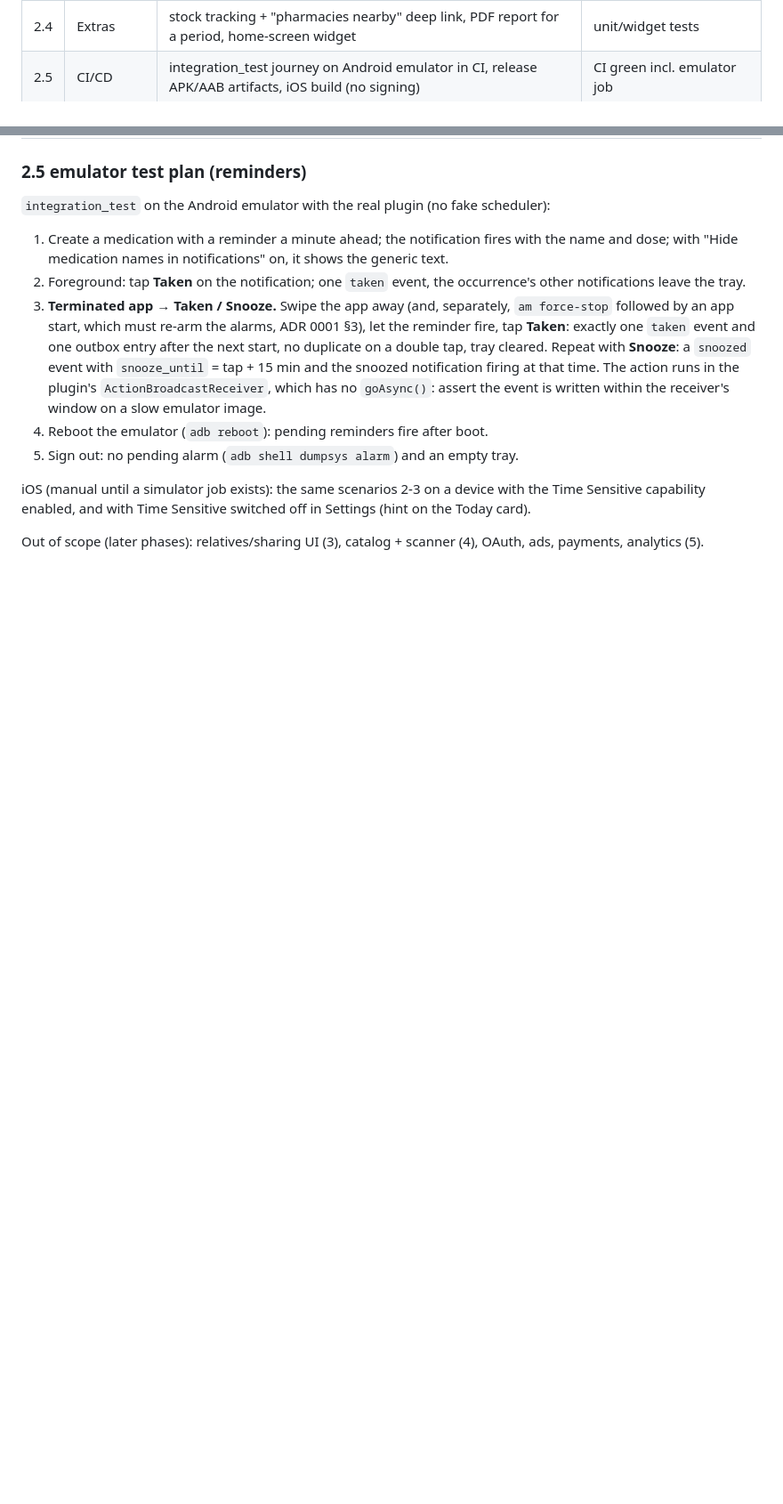
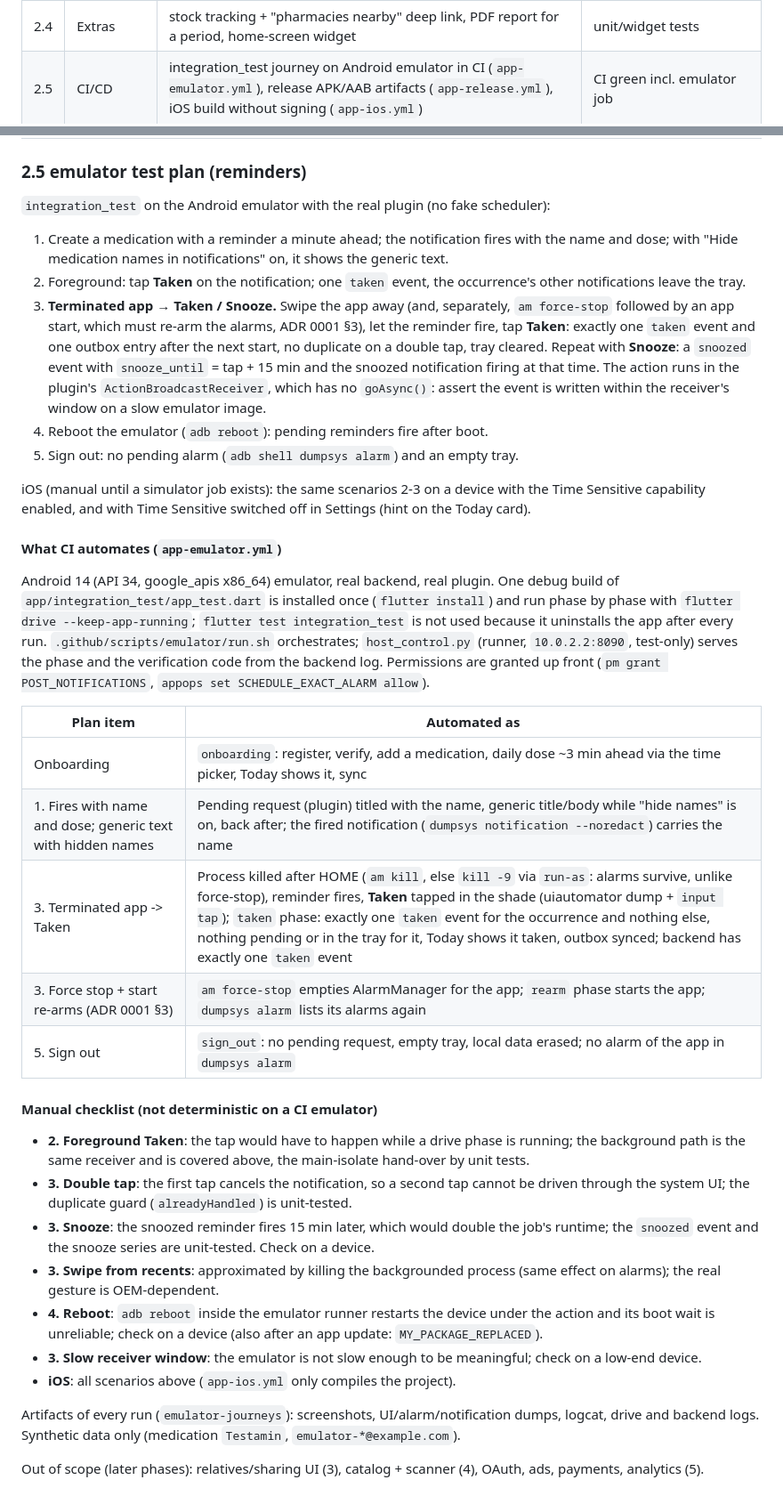
Before and after one commit to L0GIN0UT/PillPal, a Markdown page: docs/phase2-plan.md, 2 parts joined by grey strips. Shown at 89% size. GitHub-like rendering; blank space fills up the shorter version.

Commit message:
docs(docs): emulator journeys in CI and the manual reminder checklist (2.5)

```diff
--- a/docs/phase2-plan.md
+++ b/docs/phase2-plan.md
@@ -14,7 +14,7 @@ Each milestone is one PR into `main`, merged only with green CI.
 | 2.2 | Screens | onboarding + region confirm + register/verify/login; Today (occurrences from engine, mark taken/skip/snooze); medication add/edit (free input, privacy); schedule editor (all kinds); history calendar + adherence; settings (theme, senior mode, language, notification defaults) | widget tests per screen, golden-free |
 | 2.3 | Reminders | notification planner (rolling window ≤ 64 on iOS, horizon on Android), levels quiet/normal/persistent/alarm, actions Taken/Snooze/Skip (background isolate → outbox), exact-alarm permission flow, boot/timezone-change reschedule, OEM battery onboarding | planner unit tests with fake clock/tz; adapter tests with fake plugin |
 | 2.4 | Extras | stock tracking + "pharmacies nearby" deep link, PDF report for a period, home-screen widget | unit/widget tests |
-| 2.5 | CI/CD | integration_test journey on Android emulator in CI, release APK/AAB artifacts, iOS build (no signing) | CI green incl. emulator job |
+| 2.5 | CI/CD | integration_test journey on Android emulator in CI (`app-emulator.yml`), release APK/AAB artifacts (`app-release.yml`), iOS build without signing (`app-ios.yml`) | CI green incl. emulator job |
 
 ### 2.5 emulator test plan (reminders)
 
@@ -37,4 +37,40 @@ Each milestone is one PR into `main`, merged only with green CI.
 iOS (manual until a simulator job exists): the same scenarios 2-3 on a device with the Time Sensitive
 capability enabled, and with Time Sensitive switched off in Settings (hint on the Today card).
 
+#### What CI automates (`app-emulator.yml`)
+
+Android 14 (API 34, google_apis x86_64) emulator, real backend, real plugin. One debug build of
+`app/integration_test/app_test.dart` is installed once (`flutter install`) and run phase by phase with
+`flutter drive --keep-app-running`; `flutter test integration_test` is not used because it uninstalls the
+app after every run. `.github/scripts/emulator/run.sh` orchestrates; `host_control.py` (runner,
+`10.0.2.2:8090`, test-only) serves the phase and the verification code from the backend log.
+Permissions are granted up front (`pm grant POST_NOTIFICATIONS`, `appops set SCHEDULE_EXACT_ALARM allow`).
+
+| Plan item | Automated as |
+|---|---|
+| Onboarding | `onboarding`: register, verify, add a medication, daily dose ~3 min ahead via the time picker, Today shows it, sync |
+| 1. Fires with name and dose; generic text with hidden names | Pending request (plugin) titled with the name, generic title/body while "hide names" is on, back after; the fired notification (`dumpsys notification --noredact`) carries the name |
+| 3. Terminated app -> Taken | Process killed after HOME (`am kill`, else `kill -9` via `run-as`: alarms survive, unlike force-stop), reminder fires, **Taken** tapped in the shade (uiautomator dump + `input tap`); `taken` phase: exactly one `taken` event for the occurrence and nothing else, nothing pending or in the tray for it, Today shows it taken, outbox synced; backend has exactly one `taken` event |
+| 3. Force stop + start re-arms (ADR 0001 §3) | `am force-stop` empties AlarmManager for the app; `rearm` phase starts the app; `dumpsys alarm` lists its alarms again |
+| 5. Sign out | `sign_out`: no pending request, empty tray, local data erased; no alarm of the app in `dumpsys alarm` |
+
+#### Manual checklist (not deterministic on a CI emulator)
+
+- **2. Foreground Taken**: the tap would have to happen while a drive phase is running; the background
+  path is the same receiver and is covered above, the main-isolate hand-over by unit tests.
+- **3. Double tap**: the first tap cancels the notification, so a second tap cannot be driven through the
+  system UI; the duplicate guard (`alreadyHandled`) is unit-tested.
+- **3. Snooze**: the snoozed reminder fires 15 min later, which would double the job's runtime; the
+  `snoozed` event and the snooze series are unit-tested. Check on a device.
+- **3. Swipe from recents**: approximated by killing the backgrounded process (same effect on alarms);
+  the real gesture is OEM-dependent.
+- **4. Reboot**: `adb reboot` inside the emulator runner restarts the device under the action and its boot
+  wait is unreliable; check on a device (also after an app update: `MY_PACKAGE_REPLACED`).
+- **3. Slow receiver window**: the emulator is not slow enough to be meaningful; check on a low-end
+  device.
+- **iOS**: all scenarios above (`app-ios.yml` only compiles the project).
+
+Artifacts of every run (`emulator-journeys`): screenshots, UI/alarm/notification dumps, logcat, drive and
+backend logs. Synthetic data only (medication `Testamin`, `emulator-*@example.com`).
+
 Out of scope (later phases): relatives/sharing UI (3), catalog + scanner (4), OAuth, ads, payments, analytics (5).
```
